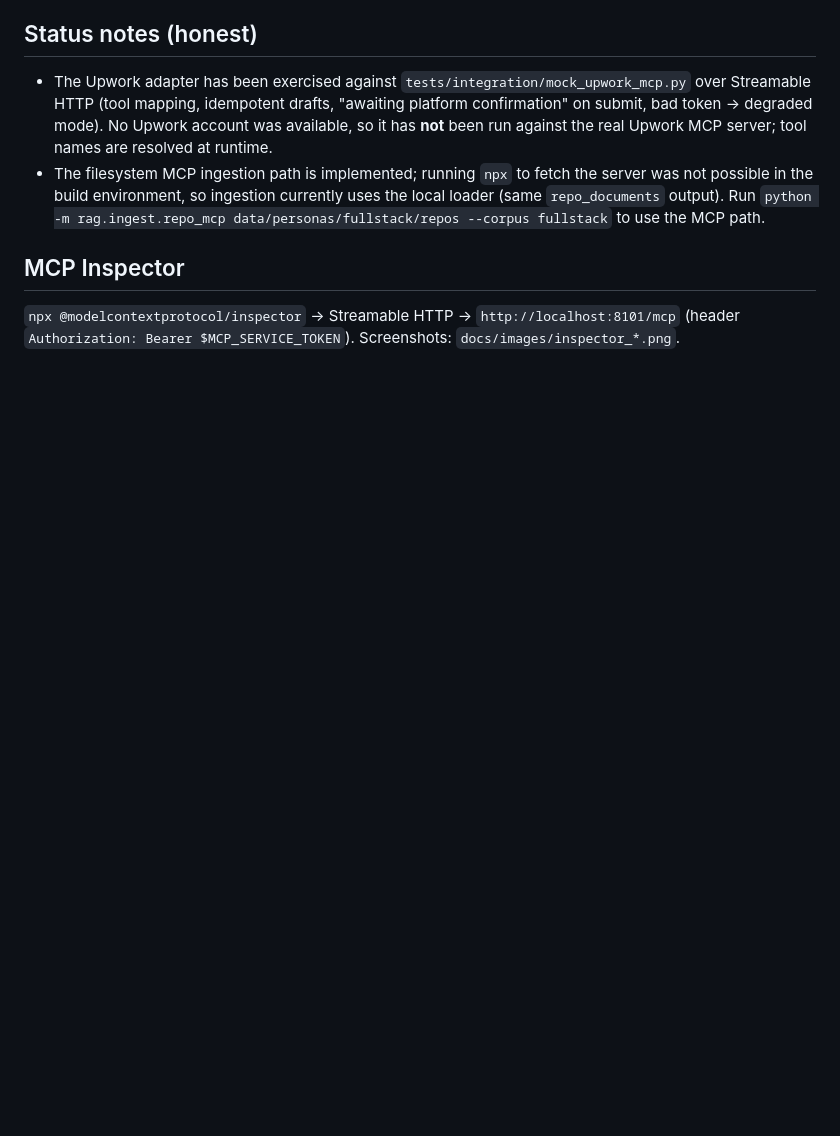
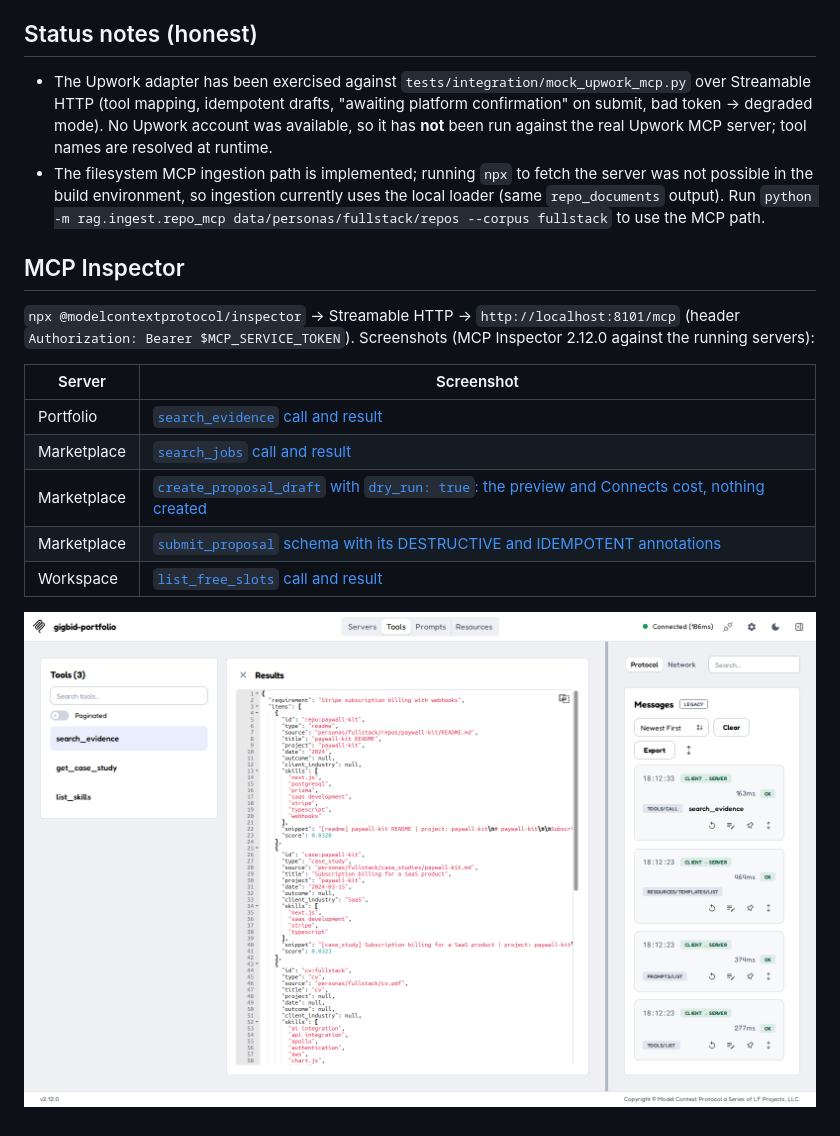
Before and after one commit to kalbe-raza/gigbid, a Markdown page: docs/TOOLS.md, the part around the change. Drawn GitHub-style; pictures changed too: docs/images/inspector_portfolio_search_evidence.png (added); blank space fills up the shorter version.

```diff
--- a/docs/TOOLS.md
+++ b/docs/TOOLS.md
@@ -49,4 +49,14 @@ append-only `audit_log` table (user, tool, masked arguments, result, trace id);
 
 ## MCP Inspector
 `npx @modelcontextprotocol/inspector` → Streamable HTTP → `http://localhost:8101/mcp` (header
-`Authorization: Bearer $MCP_SERVICE_TOKEN`). Screenshots: `docs/images/inspector_*.png`.
+`Authorization: Bearer $MCP_SERVICE_TOKEN`). Screenshots (MCP Inspector 2.12.0 against the running servers):
+
+| Server | Screenshot |
+|---|---|
+| Portfolio | [`search_evidence` call and result](images/inspector_portfolio_search_evidence.png) |
+| Marketplace | [`search_jobs` call and result](images/inspector_marketplace_search_jobs.png) |
+| Marketplace | [`create_proposal_draft` with `dry_run: true`: the preview and Connects cost, nothing created](images/inspector_marketplace_dry_run.png) |
+| Marketplace | [`submit_proposal` schema with its DESTRUCTIVE and IDEMPOTENT annotations](images/inspector_marketplace_submit_annotations.png) |
+| Workspace | [`list_free_slots` call and result](images/inspector_workspace_free_slots.png) |
+
+![MCP Inspector: Portfolio server, search_evidence](images/inspector_portfolio_search_evidence.png)
```
Also changed, not shown: README.md (+2 -1 lines), README.tmpl.md (+2 -1 lines), docs/images/inspector_marketplace_dry_run.png (added), docs/images/inspector_marketplace_search_jobs.png (added), docs/images/inspector_marketplace_submit_annotations.png (added), docs/images/inspector_workspace_free_slots.png (added).
